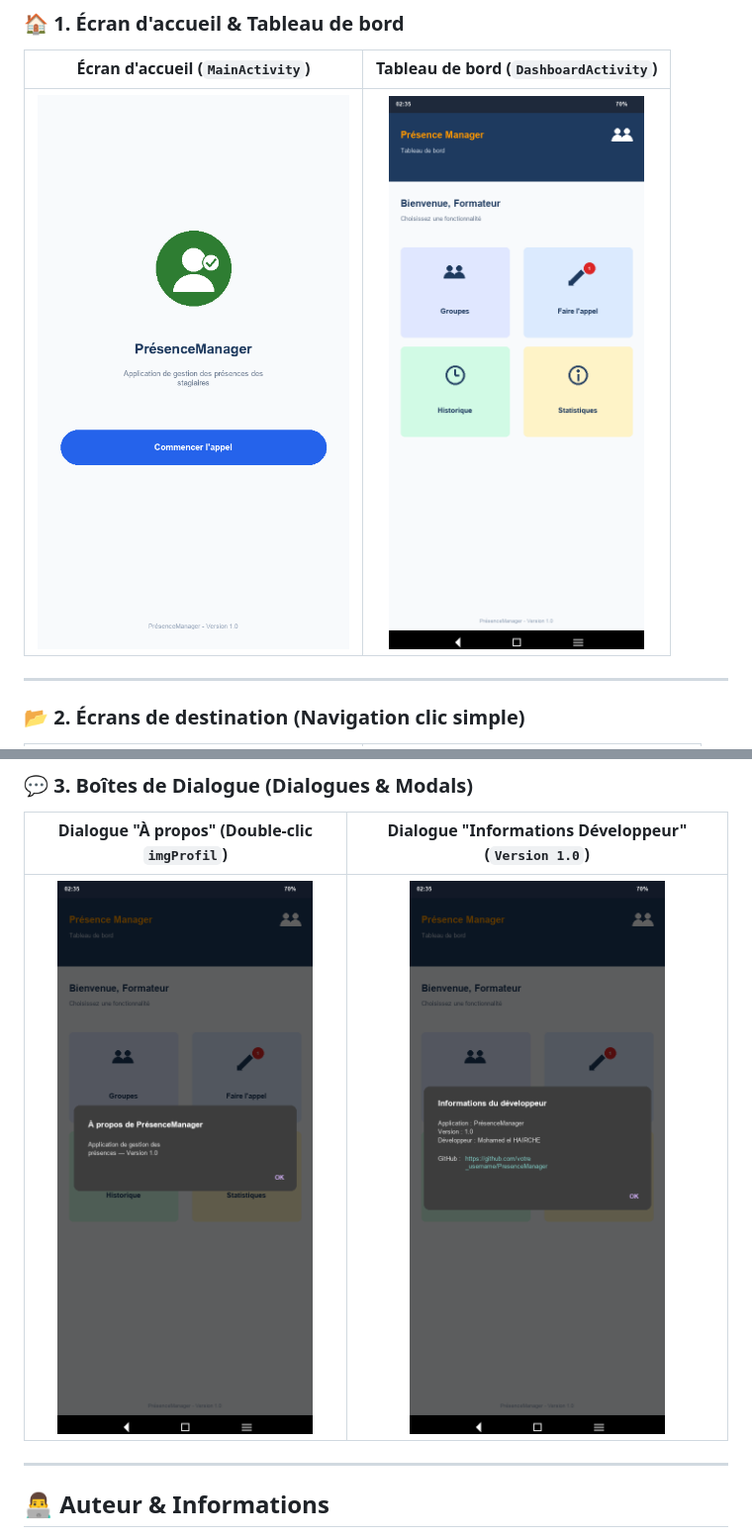
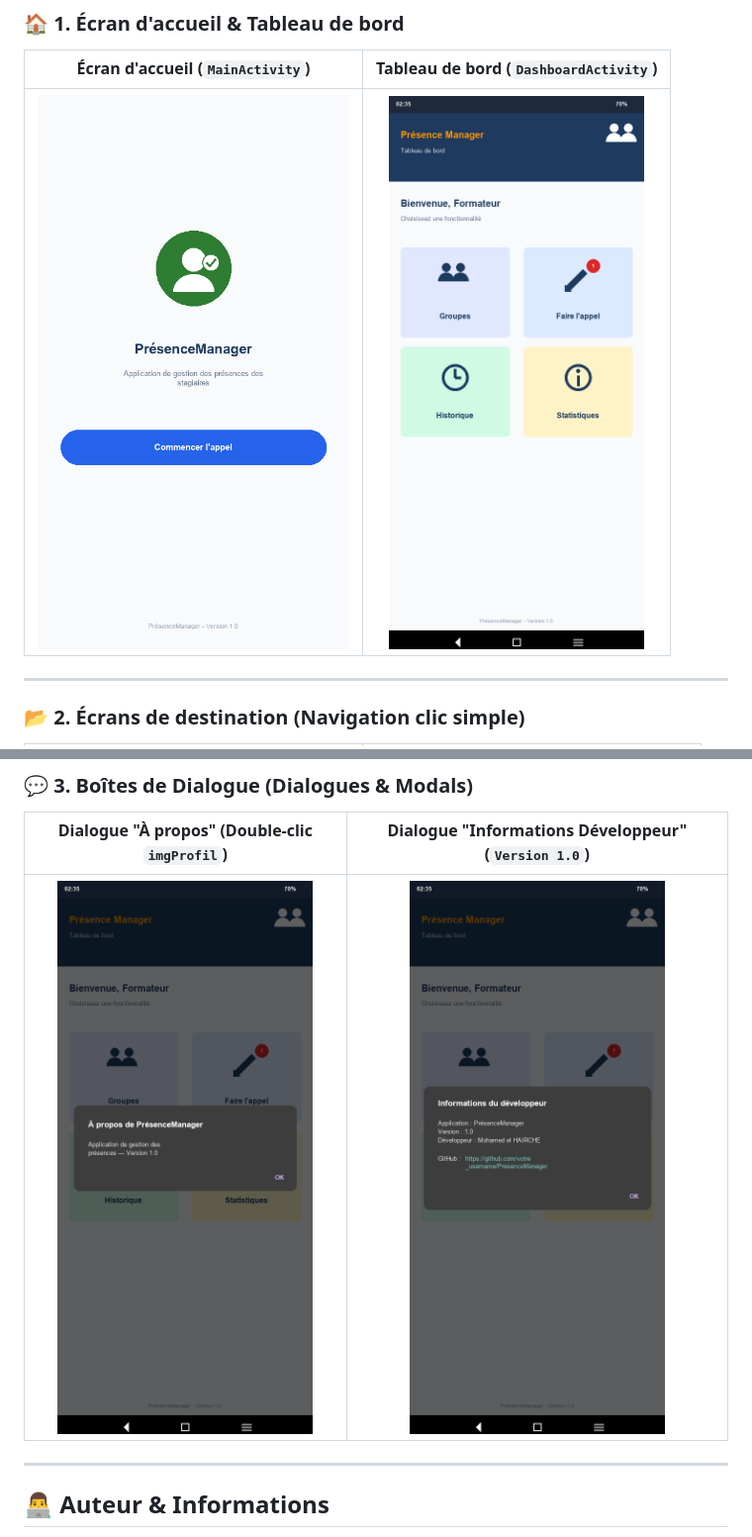
Before and after one commit to Mohamed22-Dev/PresenceManager, a Markdown page: README.md, 2 parts joined by grey strips. Shown at 99% size. Drawn GitHub-style; pictures changed too: screenshots/dashboard_v3.png (added), screenshots/dialogue_apropos_v3.png (added), screenshots/dialogue_developpeur_v3.png (added).

Commit message:
Update README with bold vector icons screenshots _v3

```diff
--- a/README.md
+++ b/README.md
@@ -74,7 +74,7 @@ Ce projet s'inscrit dans le cadre des Travaux Pratiques (**TP01**, **TP02** et *
 
 | Écran d'accueil (`MainActivity`) | Tableau de bord (`DashboardActivity`) |
 | :---: | :---: |
-| ![Accueil](screenshots/accueil_v2.png) | ![Tableau de bord](screenshots/dashboard_v2.png) |
+| ![Accueil](screenshots/accueil_v2.png) | ![Tableau de bord](screenshots/dashboard_v3.png) |
 
 ---
 
@@ -94,7 +94,7 @@ Ce projet s'inscrit dans le cadre des Travaux Pratiques (**TP01**, **TP02** et *
 
 | Dialogue "À propos" (Double-clic `imgProfil`) | Dialogue "Informations Développeur" (`Version 1.0`) |
 | :---: | :---: |
-| ![A propos](screenshots/dialogue_apropos_v2.png) | ![Infos Developpeur](screenshots/dialogue_developpeur_v2.png) |
+| ![A propos](screenshots/dialogue_apropos_v3.png) | ![Infos Developpeur](screenshots/dialogue_developpeur_v3.png) |
 
 ---
 
```
